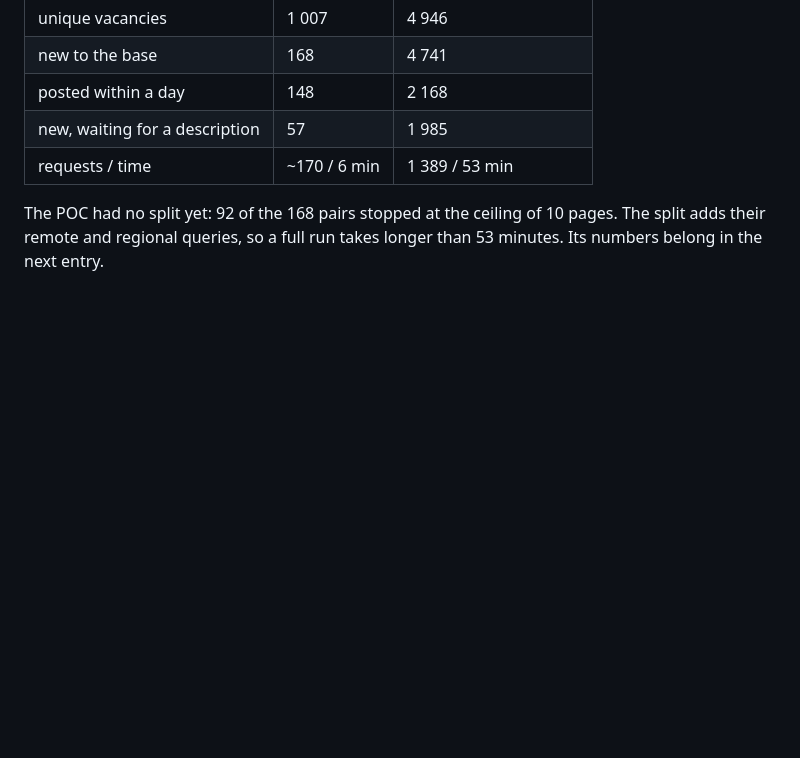
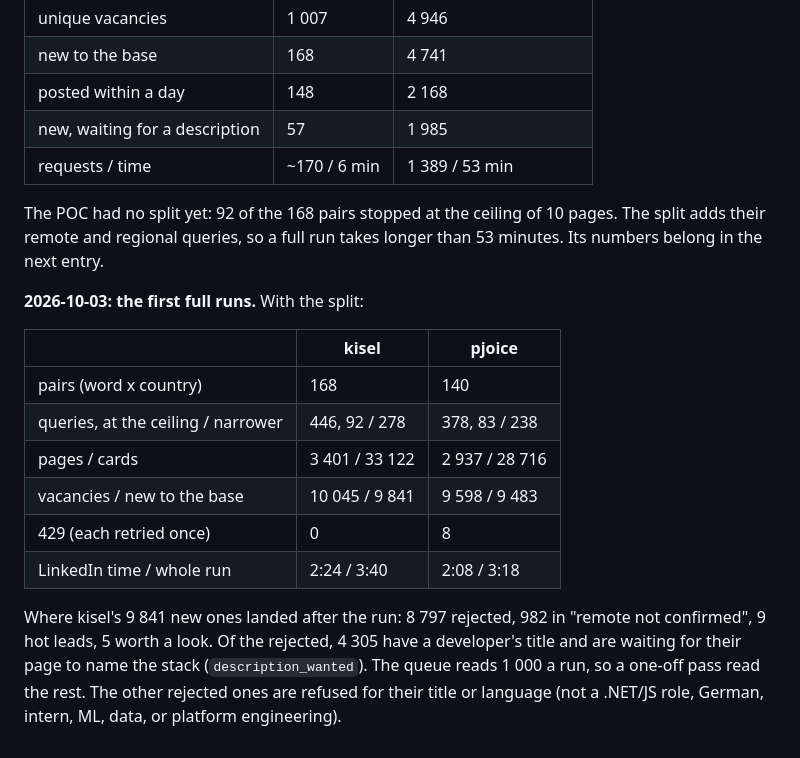
Before and after one commit to SergeiTishkov/work-ide, a Markdown page: docs/sources/linkedin.md, the part around the change. GitHub-like rendering; blank space fills up the shorter version.

Commit message:
docs/sources/linkedin.md: the first full runs
Co-Authored-By: Claude Opus 5.5 (1M context) <noreply@anthropic.com>

```diff
--- a/docs/sources/linkedin.md
+++ b/docs/sources/linkedin.md
@@ -125,3 +125,21 @@ The POC used kisel's 6 words × 28 countries:
 The POC had no split yet: 92 of the 168 pairs stopped at the ceiling of 10
 pages. The split adds their remote and regional queries, so a full run takes
 longer than 53 minutes. Its numbers belong in the next entry.
+
+**2026-10-03: the first full runs.** With the split:
+
+| | kisel | pjoice |
+|---|---|---|
+| pairs (word x country) | 168 | 140 |
+| queries, at the ceiling / narrower | 446, 92 / 278 | 378, 83 / 238 |
+| pages / cards | 3 401 / 33 122 | 2 937 / 28 716 |
+| vacancies / new to the base | 10 045 / 9 841 | 9 598 / 9 483 |
+| 429 (each retried once) | 0 | 8 |
+| LinkedIn time / whole run | 2:24 / 3:40 | 2:08 / 3:18 |
+
+Where kisel's 9 841 new ones landed after the run: 8 797 rejected, 982 in
+"remote not confirmed", 9 hot leads, 5 worth a look. Of the rejected, 4 305
+have a developer's title and are waiting for their page to name the stack
+(`description_wanted`). The queue reads 1 000 a run, so a one-off pass read
+the rest. The other rejected ones are refused for their title or language
+(not a .NET/JS role, German, intern, ML, data, or platform engineering).
```
